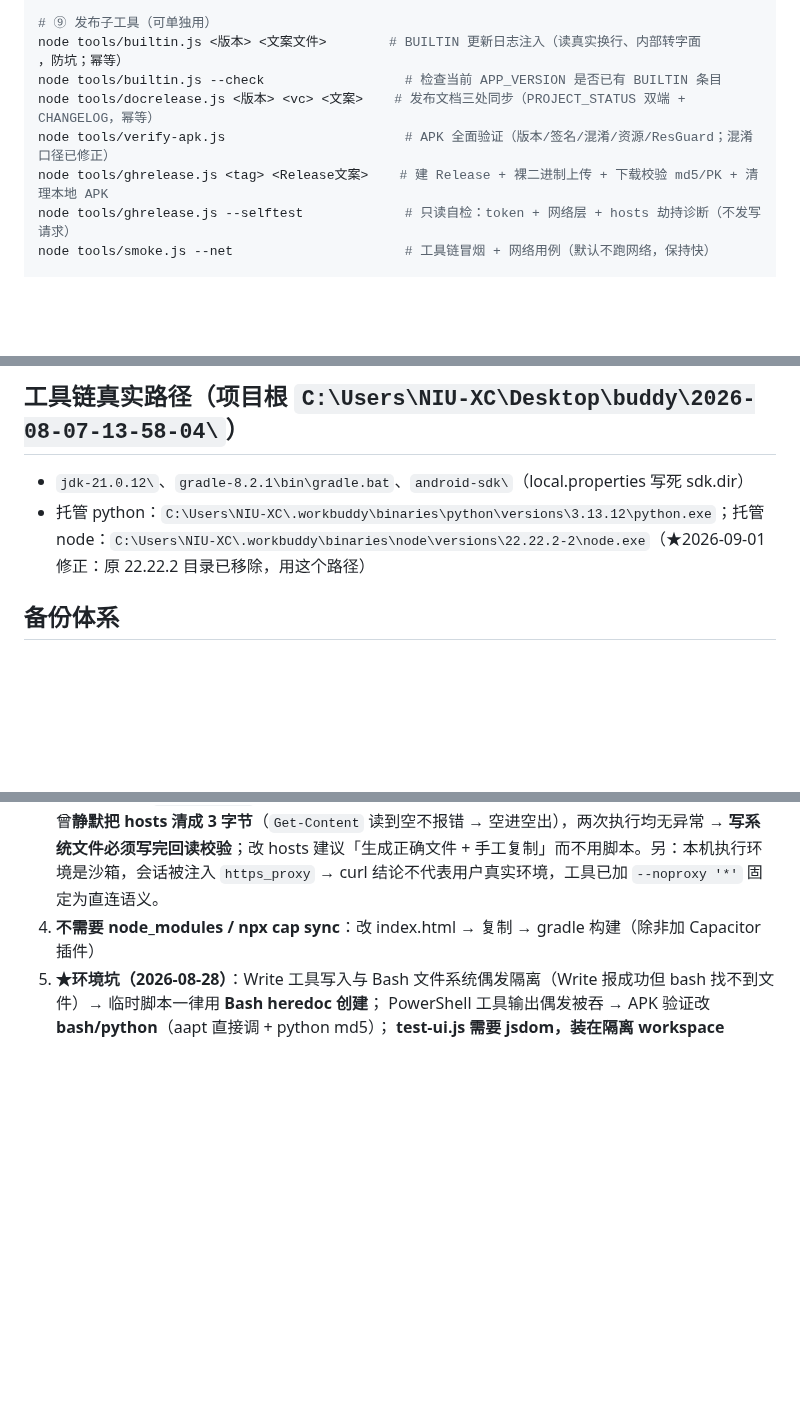
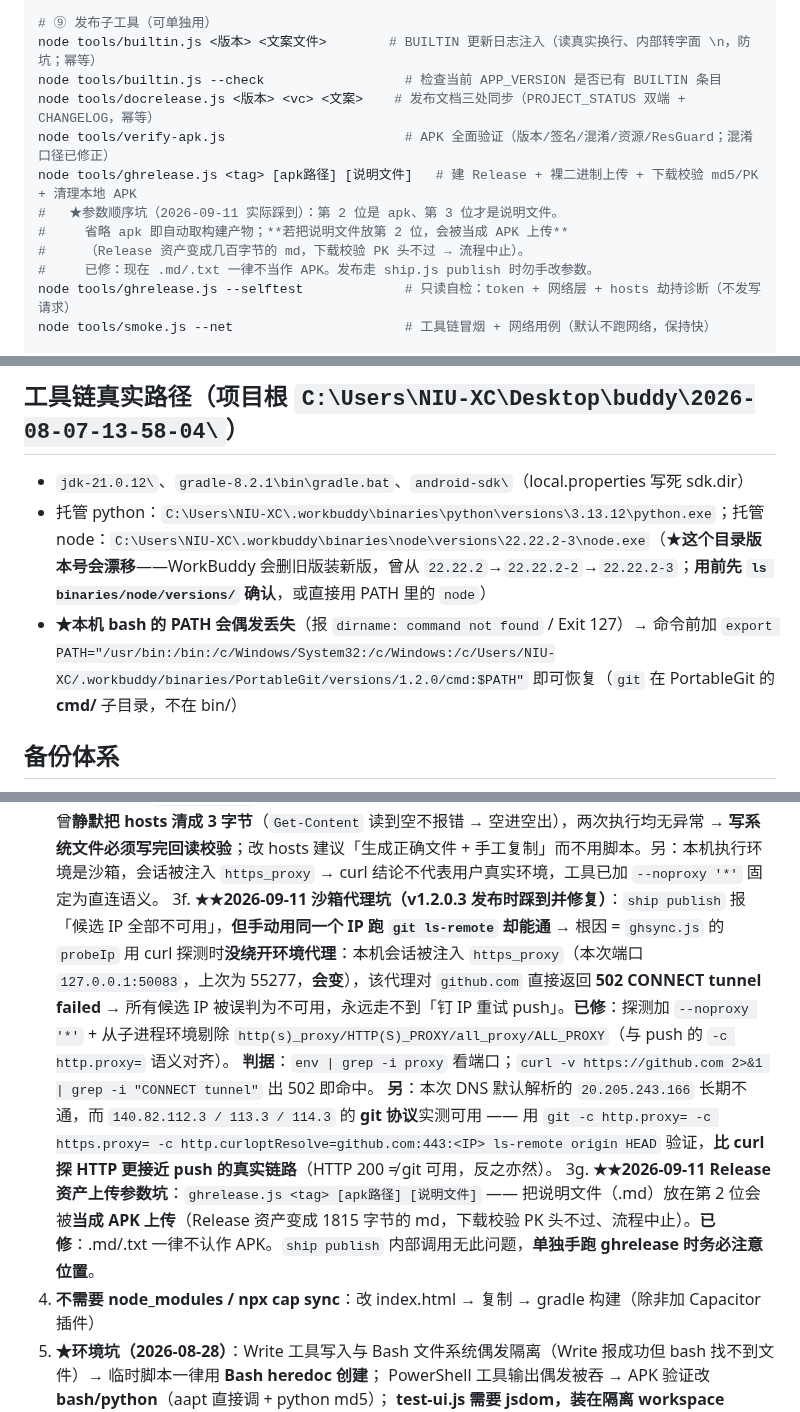
Before and after one commit to NiUKinGDoM/xixi-hiking, a Markdown page: docs/PROJECT_STATUS.md, 3 parts joined by grey strips. GitHub-like rendering; blank space fills up the shorter version.

Commit message:
docs: PROJECT_STATUS 同步 — ghrelease 参数说明修正 + node 路径漂移 + 网络排障 3f/3g + builtin.js 行截断 + 当前版本状态日期

```diff
--- a/docs/PROJECT_STATUS.md
+++ b/docs/PROJECT_STATUS.md
@@ -54,12 +54,15 @@ node tools/ship.js prepare --builtin <BUILTIN文案> --doc <文档条目文案>
 node tools/ship.js publish vX.Y.Z <Release文案>                        # GH同步push→建Release+上传+下载验证→校验 pages.dev
 
 # ⑨ 发布子工具（可单独用）
-node tools/builtin.js <版本> <文案文件>        # BUILTIN 更新日志注入（读真实换行、内部转字面
-，防坑；幂等）
+node tools/builtin.js <版本> <文案文件>        # BUILTIN 更新日志注入（读真实换行、内部转字面 \n，防坑；幂等）
 node tools/builtin.js --check                  # 检查当前 APP_VERSION 是否已有 BUILTIN 条目
 node tools/docrelease.js <版本> <vc> <文案>    # 发布文档三处同步（PROJECT_STATUS 双端 + CHANGELOG，幂等）
 node tools/verify-apk.js                       # APK 全面验证（版本/签名/混淆/资源/ResGuard；混淆口径已修正）
-node tools/ghrelease.js <tag> <Release文案>    # 建 Release + 裸二进制上传 + 下载校验 md5/PK + 清理本地 APK
+node tools/ghrelease.js <tag> [apk路径] [说明文件]   # 建 Release + 裸二进制上传 + 下载校验 md5/PK + 清理本地 APK
+#   ★参数顺序坑（2026-09-11 实际踩到）：第 2 位是 apk、第 3 位才是说明文件。
+#     省略 apk 即自动取构建产物；**若把说明文件放第 2 位，会被当成 APK 上传**
+#     （Release 资产变成几百字节的 md，下载校验 PK 头不过 → 流程中止）。
+#     已修：现在 .md/.txt 一律不当作 APK。发布走 ship.js publish 时勿手改参数。
 node tools/ghrelease.js --selftest             # 只读自检：token + 网络层 + hosts 劫持诊断（不发写请求）
 node tools/smoke.js --net                      # 工具链冒烟 + 网络用例（默认不跑网络，保持快）
 
@@ -311,7 +314,10 @@ node e2e/inspect.js --file tools/snippets/offline-check.js --offline
 ## 工具链真实路径（项目根 `C:\Users\NIU-XC\Desktop\buddy\2026-08-07-13-58-04\`）
 
 - `jdk-21.0.12\`、`gradle-8.2.1\bin\gradle.bat`、`android-sdk\`（local.properties 写死 sdk.dir）
-- 托管 python：`C:\Users\NIU-XC\.workbuddy\binaries\python\versions\3.13.12\python.exe`；托管 node：`C:\Users\NIU-XC\.workbuddy\binaries\node\versions\22.22.2-2\node.exe`（★2026-09-01 修正：原 22.22.2 目录已移除，用这个路径）
+- 托管 python：`C:\Users\NIU-XC\.workbuddy\binaries\python\versions\3.13.12\python.exe`；托管 node：`C:\Users\NIU-XC\.workbuddy\binaries\node\versions\22.22.2-3\node.exe`（★**这个目录版本号会漂移**——WorkBuddy 会删旧版装新版，曾从 `22.22.2`→`22.22.2-2`→`22.22.2-3`；**用前先 `ls binaries/node/versions/` 确认**，或直接用 PATH 里的 `node`）
+- **★本机 bash 的 PATH 会偶发丢失**（报 `dirname: command not found` / Exit 127）→ 命令前加
+  `export PATH="/usr/bin:/bin:/c/Windows/System32:/c/Windows:/c/Users/NIU-XC/.workbuddy/binaries/PortableGit/versions/1.2.0/cmd:$PATH"`
+  即可恢复（`git` 在 PortableGit 的 **cmd/** 子目录，不在 bin/）
 
 ## 备份体系
 
@@ -458,6 +464,10 @@ node e2e/inspect.js --file tools/snippets/offline-check.js --offline
      **三种解法（择一）**：① 启动 Watt Toolkit（让它的本地反代接管）；② 清理 hosts 里的 Steam++ 段（需管理员；实测 GitHub 真实 IP 直连 200，清完一切正常）；③ 不动 hosts，用工具内置绕过 —— `ghsync.js` / `ghrelease.js` 已自动探测可用 IP + 钉 IP 重试。
      **★工具已内置（2026-09-10）**：`node tools/ghsync.js`（直连失败 → 自动探测可用 IP → **逐个轮试 push**）、`node tools/ghrelease.js --selftest`（只读自检：token + 网络层 + 钉 IP 报告）、`node tools/smoke.js --net`（工具链冒烟含网络用例）。**教训**：HTTP 200 ≠ git 协议可用（140.82.112.3 曾 HTTP 通而 git push 超时）→ 必须轮试；且 IP 可用性是**分钟级波动**，勿因单次成功就写死某个 IP。
    3e. **✅ 2026-09-10 晚已解决（终）**：清理 hosts 里的 Steam++ 段后，直连已恢复 —— `github.com` / `api.github.com` 均 **200**，DNS 解析回真实 IP `20.205.243.166`（用户浏览器实测「能上」）。容错逻辑保留作兑底：`ghrelease.js` 已改为**直连优先**（只有直连失败才钉 IP）。**★事故教训**：改 hosts 的脚本曾**静默把 hosts 清成 3 字节**（`Get-Content` 读到空不报错 → 空进空出），两次执行均无异常 → **写系统文件必须写完回读校验**；改 hosts 建议「生成正确文件 + 手工复制」而不用脚本。另：本机执行环境是沙箱，会话被注入 `https_proxy` → curl 结论不代表用户真实环境，工具已加 `--noproxy '*'` 固定为直连语义。
+   3f. **★★2026-09-11 沙箱代理坑（v1.2.0.3 发布时踩到并修复）**：`ship publish` 报「候选 IP 全部不可用」，**但手动用同一个 IP 跑 `git ls-remote` 却能通** → 根因 = `ghsync.js` 的 `probeIp` 用 curl 探测时**没绕开环境代理**：本机会话被注入 `https_proxy`（本次端口 `127.0.0.1:50083`，上次为 55277，**会变**），该代理对 `github.com` 直接返回 **502 CONNECT tunnel failed** → 所有候选 IP 被误判为不可用，永远走不到「钉 IP 重试 push」。**已修**：探测加 `--noproxy '*'` + 从子进程环境剔除 `http(s)_proxy/HTTP(S)_PROXY/all_proxy/ALL_PROXY`（与 push 的 `-c http.proxy=` 语义对齐）。
+       **判据**：`env | grep -i proxy` 看端口；`curl -v https://github.com 2>&1 | grep -i "CONNECT tunnel"` 出 502 即命中。
+       **另**：本次 DNS 默认解析的 `20.205.243.166` 长期不通，而 `140.82.112.3 / 113.3 / 114.3` 的 **git 协议**实测可用 —— 用 `git -c http.proxy= -c https.proxy= -c http.curloptResolve=github.com:443:<IP> ls-remote origin HEAD` 验证，**比 curl 探 HTTP 更接近 push 的真实链路**（HTTP 200 ≠ git 可用，反之亦然）。
+   3g. **★★2026-09-11 Release 资产上传参数坑**：`ghrelease.js <tag> [apk路径] [说明文件]` —— 把说明文件（.md）放在第 2 位会被**当成 APK 上传**（Release 资产变成 1815 字节的 md，下载校验 PK 头不过、流程中止）。**已修**：.md/.txt 一律不认作 APK。`ship publish` 内部调用无此问题，**单独手跑 ghrelease 时务必注意位置**。
 4. **不需要 node_modules / npx cap sync**：改 index.html → 复制 → gradle 构建（除非加 Capacitor 插件）
 5. **★环境坑（2026-08-28）**：Write 工具写入与 Bash 文件系统偶发隔离（Write 报成功但 bash 找不到文件）→ 临时脚本一律用 **Bash heredoc 创建**；
   PowerShell 工具输出偶发被吞 → APK 验证改 **bash/python**（aapt 直接调 + python md5）；
```
Also changed, not shown: other parts of docs/PROJECT_STATUS.md (+2 -2 lines).
